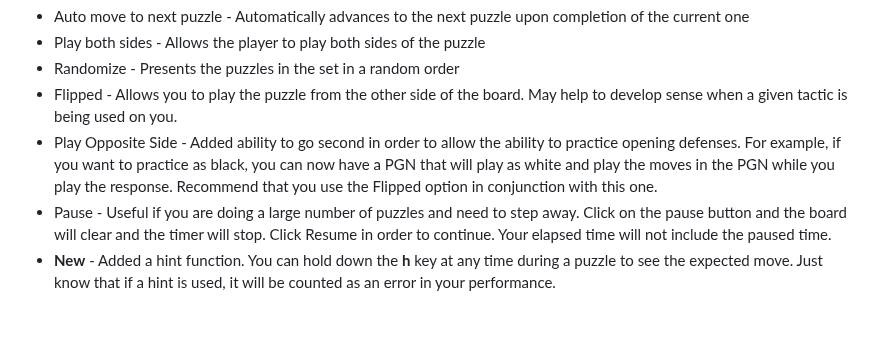
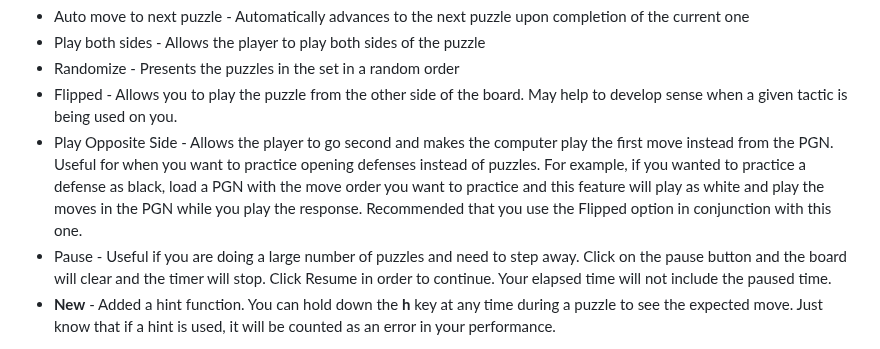
Before and after one commit to rodpolako/Chess-PGN-Trainer, a Markdown page: README.md, the part around the change. GitHub-like rendering; blank space fills up the shorter version.

```diff
--- a/README.md
+++ b/README.md
@@ -36,7 +36,7 @@ This tool has a couple of other features that you might like:
 * Play both sides - Allows the player to play both sides of the puzzle
 * Randomize - Presents the puzzles in the set in a random order
 * Flipped - Allows you to play the puzzle from the other side of the board.  May help to develop sense when a given tactic is being used on you.
-* Play Opposite Side - Added ability to go second in order to allow the ability to practice opening defenses.  For example, if you want to practice as black, you can now have a PGN that will play as white and play the moves in the PGN while you play the response.  Recommend that you use the Flipped option in conjunction with this one.
+* Play Opposite Side - Allows the player to go second and makes the computer play the first move instead from the PGN.  Useful for when you want to practice opening defenses instead of puzzles.  For example, if you wanted to practice a defense as black, load a PGN with the move order you want to practice and this feature will play as white and play the moves in the PGN while you play the response.  Recommended that you use the Flipped option in conjunction with this one.
 * Pause - Useful if you are doing a large number of puzzles and need to step away.  Click on the pause button and the board will clear and the timer will stop.  Click Resume in order to continue.  Your elapsed time will not include the paused time.
 * **New** - Added a hint function.  You can hold down the **h** key at any time during a puzzle to see the expected move.  Just know that if a hint is used, it will be counted as an error in your performance.
 
```
